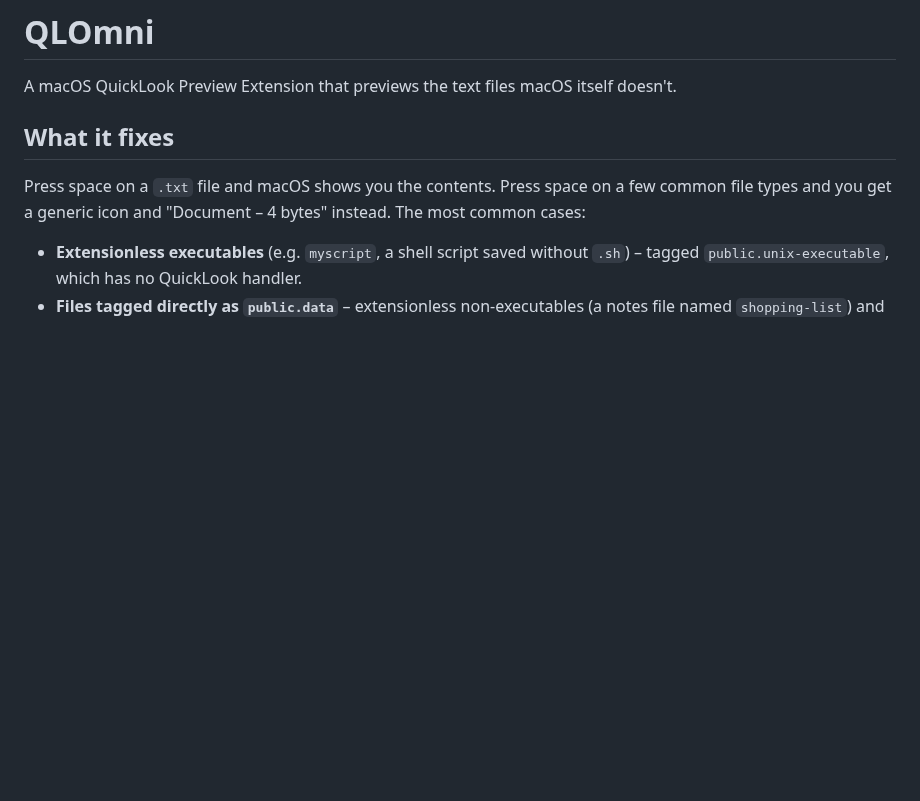
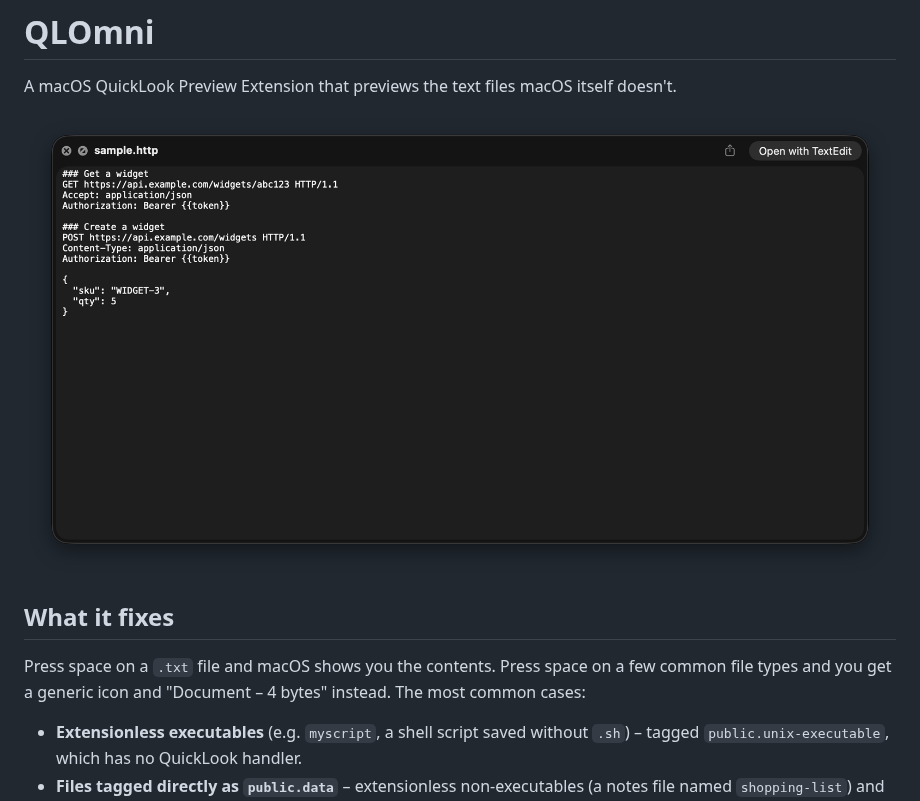
Before and after one commit to j-256/qlomni, a Markdown page: README.md, the part around the change. GitHub-like rendering; pictures changed too: docs/screenshots/cover.png (added); blank space fills up the shorter version.

Commit message:
docs: add verified cover screenshot

```diff
--- a/README.md
+++ b/README.md
@@ -1,6 +1,8 @@
 # QLOmni
 
 A macOS QuickLook Preview Extension that previews the text files macOS itself doesn't.
+
+![The macOS Quick Look panel previewing an HTTP request fixture as formatted text without opening an editor](docs/screenshots/cover.png)
 
 ## What it fixes
 
```
Also changed, not shown: 2 other files.
